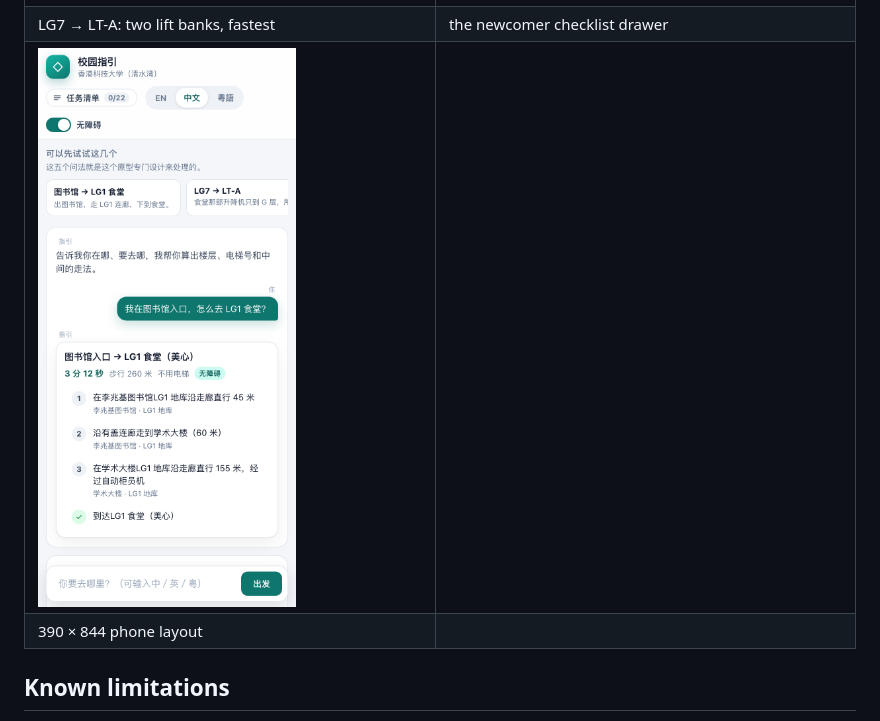
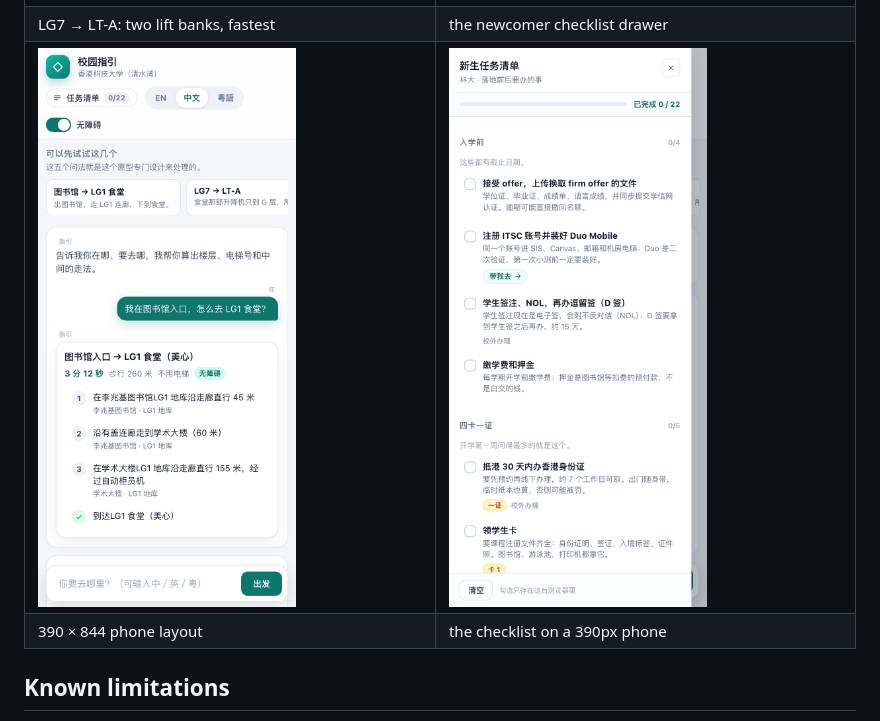
Before and after one commit to FreeFish0904/freefish-campus-guide, a Markdown page: README.md, the part around the change. Drawn GitHub-style; pictures changed too: docs/screenshots/mobile-tasks.png (added).

Commit message:
Add the checklist drawer on a phone to the screenshot set
mobile-tasks.png is the same 390x844 iframe as mobile-390.png with ?tasks=1,
so the docs show the drawer at the width it is actually designed for (headless
Chrome clamps windows to ~500px, which is why the phone shots use an iframe).

```diff
--- a/README.md
+++ b/README.md
@@ -218,8 +218,8 @@ names survive, 0.92–1.7× adds room names, above 1.7× adds category icons.
 | G/F: the whole campus, piazza → bus stop | 中文, library → LG1 canteen |
 | ![Fastest](docs/screenshots/desktop-fastest.png) | ![Checklist](docs/screenshots/desktop-tasks.png) |
 | LG7 → LT-A: two lift banks, fastest | the newcomer checklist drawer |
-| ![Phone](docs/screenshots/mobile-390.png) | |
-| 390 × 844 phone layout | |
+| ![Phone](docs/screenshots/mobile-390.png) | ![Phone checklist](docs/screenshots/mobile-tasks.png) |
+| 390 × 844 phone layout | the checklist on a 390px phone |
 
 ## Known limitations
 
```
Also changed, not shown: docs/screenshots/desktop-en.png, docs/screenshots/desktop-skybridge.png, 1 other file.
